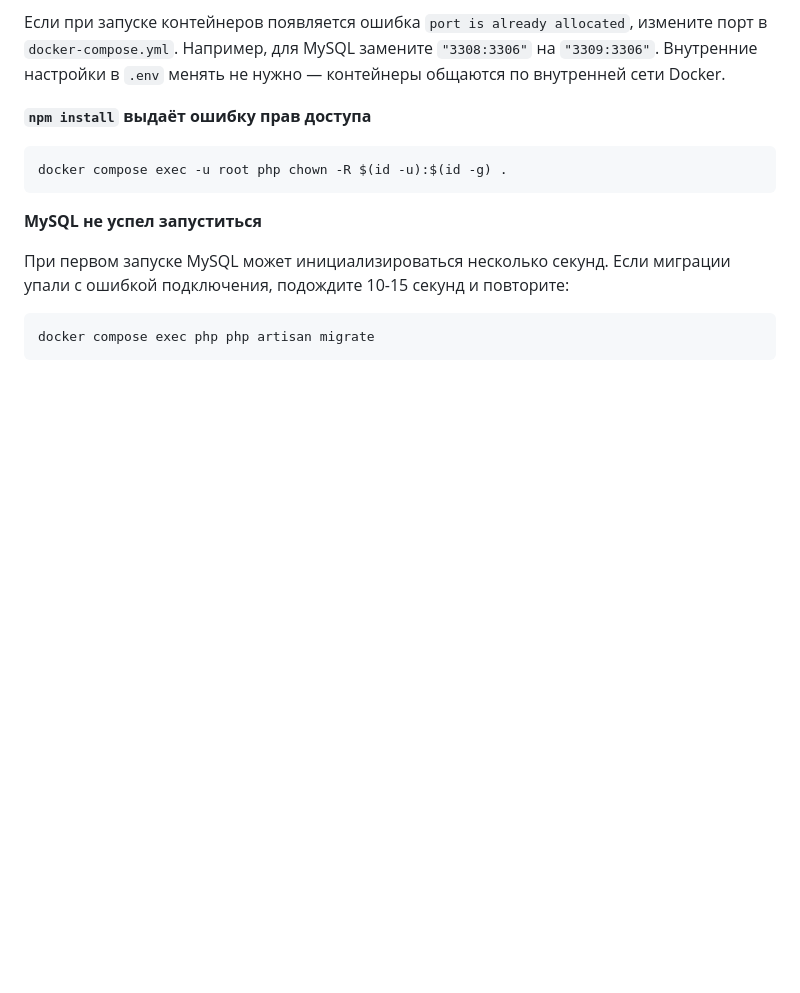
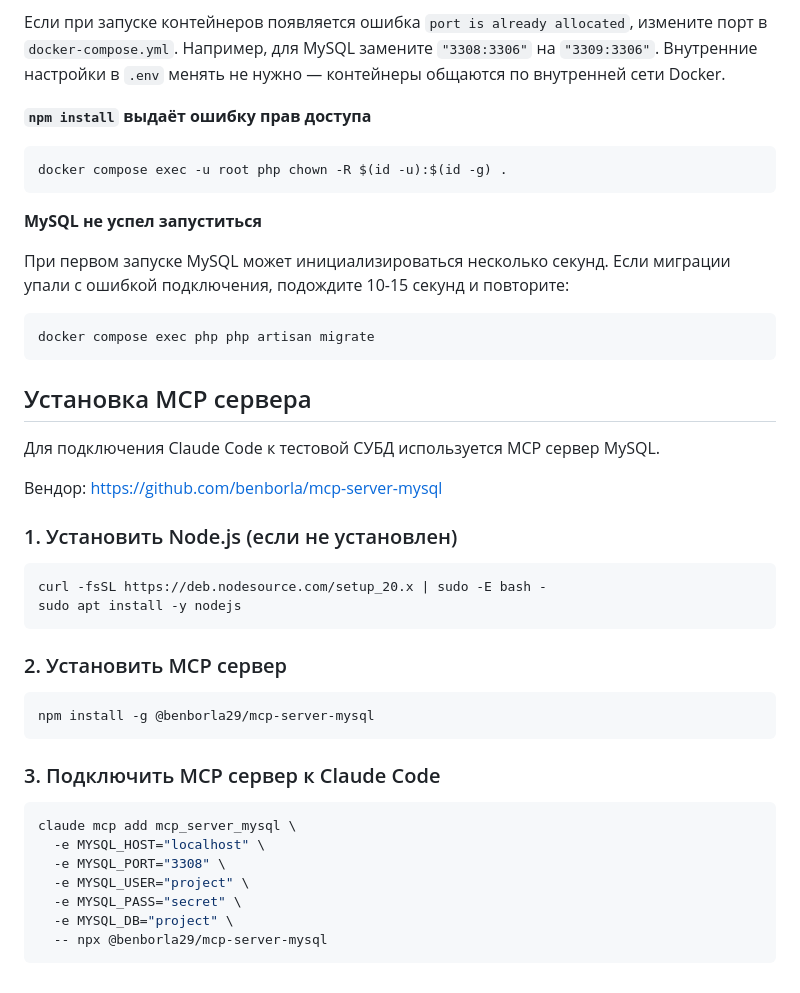
Before and after one commit to another-style/project, a Markdown page: docs/setup.md, the part around the change. Drawn GitHub-style; blank space fills up the shorter version.

Commit message:
Добавил инструкцию по установке MCP сервера для подключения к MySQL

````diff
--- a/docs/setup.md
+++ b/docs/setup.md
@@ -128,3 +128,34 @@ docker compose exec -u root php chown -R $(id -u):$(id -g) .
 ```bash
 docker compose exec php php artisan migrate
 ```
+
+## Установка MCP сервера
+
+Для подключения Claude Code к тестовой СУБД используется MCP сервер MySQL.
+
+Вендор: https://github.com/benborla/mcp-server-mysql
+
+### 1. Установить Node.js (если не установлен)
+
+```bash
+curl -fsSL https://deb.nodesource.com/setup_20.x | sudo -E bash -
+sudo apt install -y nodejs
+```
+
+### 2. Установить MCP сервер
+
+```bash
+npm install -g @benborla29/mcp-server-mysql
+```
+
+### 3. Подключить MCP сервер к Claude Code
+
+```bash
+claude mcp add mcp_server_mysql \
+  -e MYSQL_HOST="localhost" \
+  -e MYSQL_PORT="3308" \
+  -e MYSQL_USER="project" \
+  -e MYSQL_PASS="secret" \
+  -e MYSQL_DB="project" \
+  -- npx @benborla29/mcp-server-mysql
+```
````
